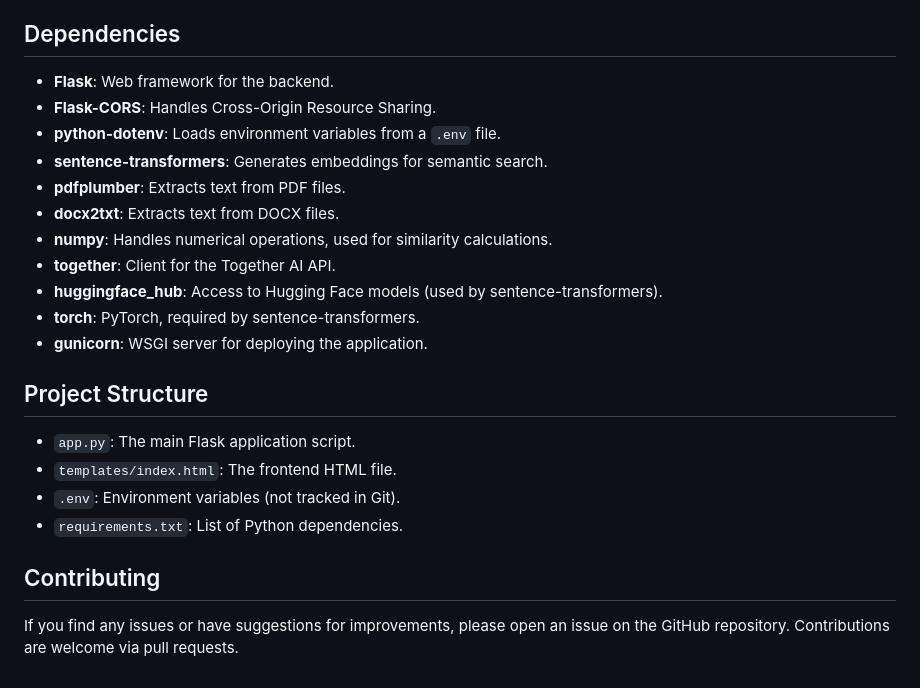
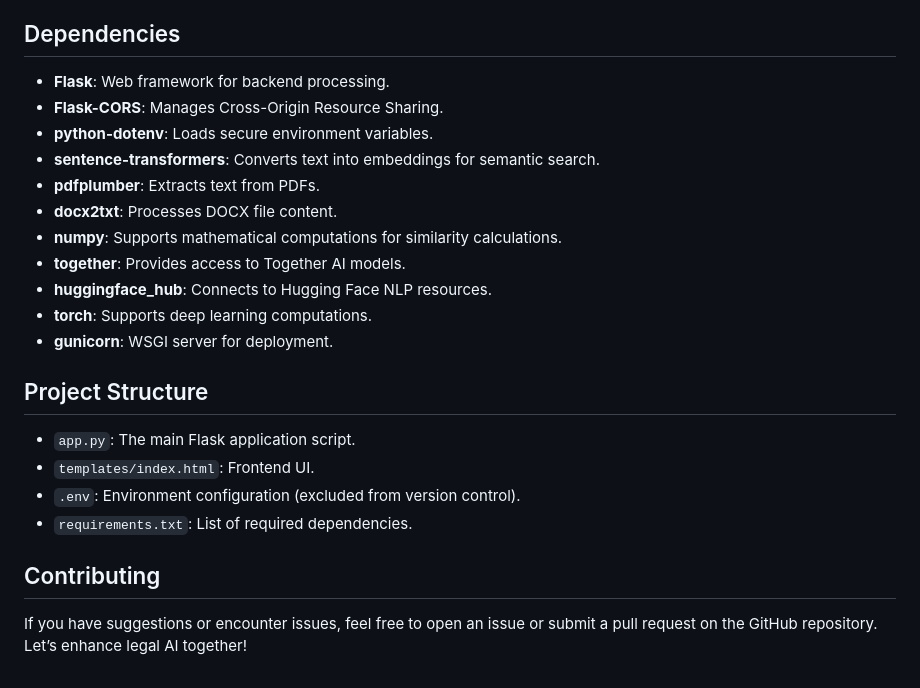
Before and after one commit to Mehnaaaz/LegalAI, a Markdown page: README.MD, the part around the change printed below. Drawn GitHub-style.

```diff
--- a/README.MD
+++ b/README.MD
@@ -71,25 +72,23 @@ LegalMind is a web application that enables users to upload legal documents (PDF
 
 ## Dependencies
-
-- **Flask**: Web framework for the backend.
-- **Flask-CORS**: Handles Cross-Origin Resource Sharing.
-- **python-dotenv**: Loads environment variables from a `.env` file.
-- **sentence-transformers**: Generates embeddings for semantic search.
-- **pdfplumber**: Extracts text from PDF files.
-- **docx2txt**: Extracts text from DOCX files.
-- **numpy**: Handles numerical operations, used for similarity calculations.
-- **together**: Client for the Together AI API.
-- **huggingface_hub**: Access to Hugging Face models (used by sentence-transformers).
-- **torch**: PyTorch, required by sentence-transformers.
-- **gunicorn**: WSGI server for deploying the application.
+- **Flask**: Web framework for backend processing.
+- **Flask-CORS**: Manages Cross-Origin Resource Sharing.
+- **python-dotenv**: Loads secure environment variables.
+- **sentence-transformers**: Converts text into embeddings for semantic search.
+- **pdfplumber**: Extracts text from PDFs.
+- **docx2txt**: Processes DOCX file content.
+- **numpy**: Supports mathematical computations for similarity calculations.
+- **together**: Provides access to Together AI models.
+- **huggingface_hub**: Connects to Hugging Face NLP resources.
+- **torch**: Supports deep learning computations.
+- **gunicorn**: WSGI server for deployment.
 
 ## Project Structure
 
 - `app.py`: The main Flask application script.
-- `templates/index.html`: The frontend HTML file.
-- `.env`: Environment variables (not tracked in Git).
-- `requirements.txt`: List of Python dependencies.
+- `templates/index.html`: Frontend UI.
+- `.env`: Environment configuration (excluded from version control).
+- `requirements.txt`: List of required dependencies.
 
 ## Contributing
-
-If you find any issues or have suggestions for improvements, please open an issue on the GitHub repository. Contributions are welcome via pull requests.
+If you have suggestions or encounter issues, feel free to open an issue or submit a pull request on the GitHub repository. Let’s enhance legal AI together!
```
Also changed, not shown: other parts of README.MD (+27 -26 lines).
